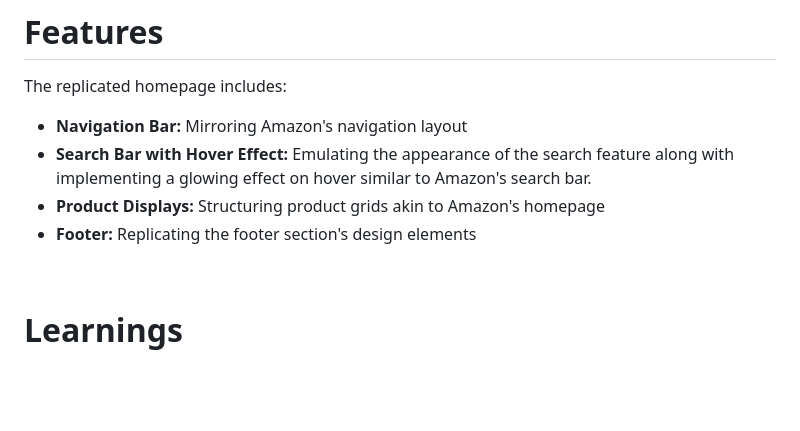
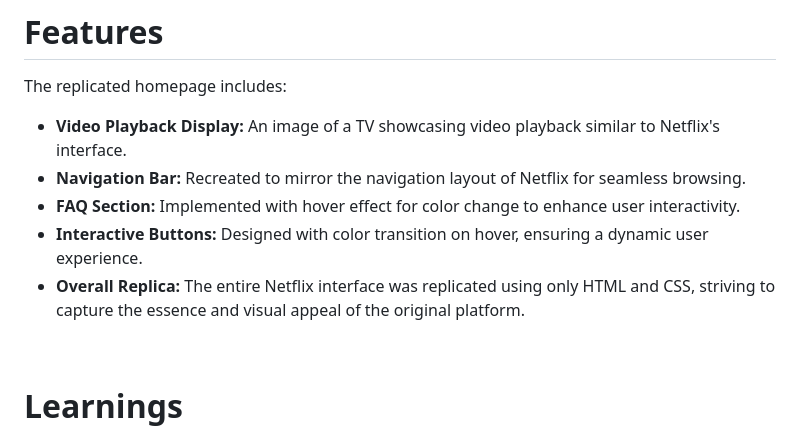
Before and after one commit to harshilshrma/Netflix-Clone, a Markdown page: README.md, the part around the change. GitHub-like rendering; blank space fills up the shorter version.

```diff
--- a/README.md
+++ b/README.md
@@ -37,10 +37,21 @@ Welcome to my Netflix Homepage Clone! I recreated Netflix's homepage using HTML
 The replicated homepage includes:
 
 <ul>
-    <li><strong>Navigation Bar:</strong> Mirroring Amazon's navigation layout</li>
-    <li><strong>Search Bar with Hover Effect:</strong> Emulating the appearance of the search feature along with implementing a glowing effect on hover similar to Amazon's search bar.</li>
-    <li><strong>Product Displays:</strong> Structuring product grids akin to Amazon's homepage</li>
-    <li><strong>Footer:</strong> Replicating the footer section's design elements</li>
+    <li>
+        <strong>Video Playback Display:</strong> An image of a TV showcasing video playback similar to Netflix's interface.
+    </li>
+    <li>
+        <strong>Navigation Bar:</strong> Recreated to mirror the navigation layout of Netflix for seamless browsing.
+    </li>
+    <li>
+        <strong>FAQ Section:</strong> Implemented with hover effect for color change to enhance user interactivity.
+    </li>
+    <li>
+        <strong>Interactive Buttons:</strong> Designed with color transition on hover, ensuring a dynamic user experience.
+    </li>
+    <li>
+        <strong>Overall Replica:</strong> The entire Netflix interface was replicated using only HTML and CSS, striving to capture the essence and visual appeal of the original platform.
+    </li>
 </ul>
 
 
```
